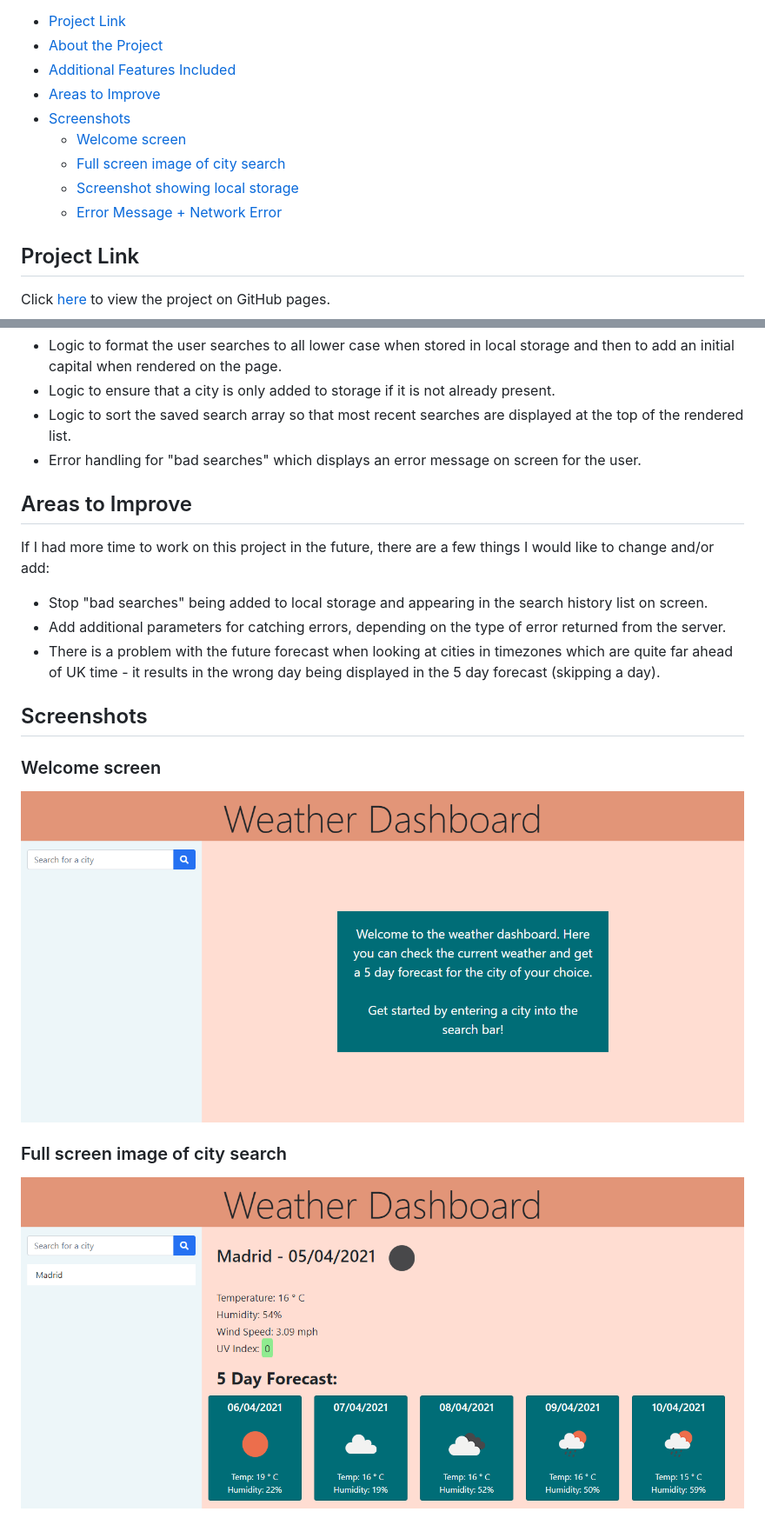
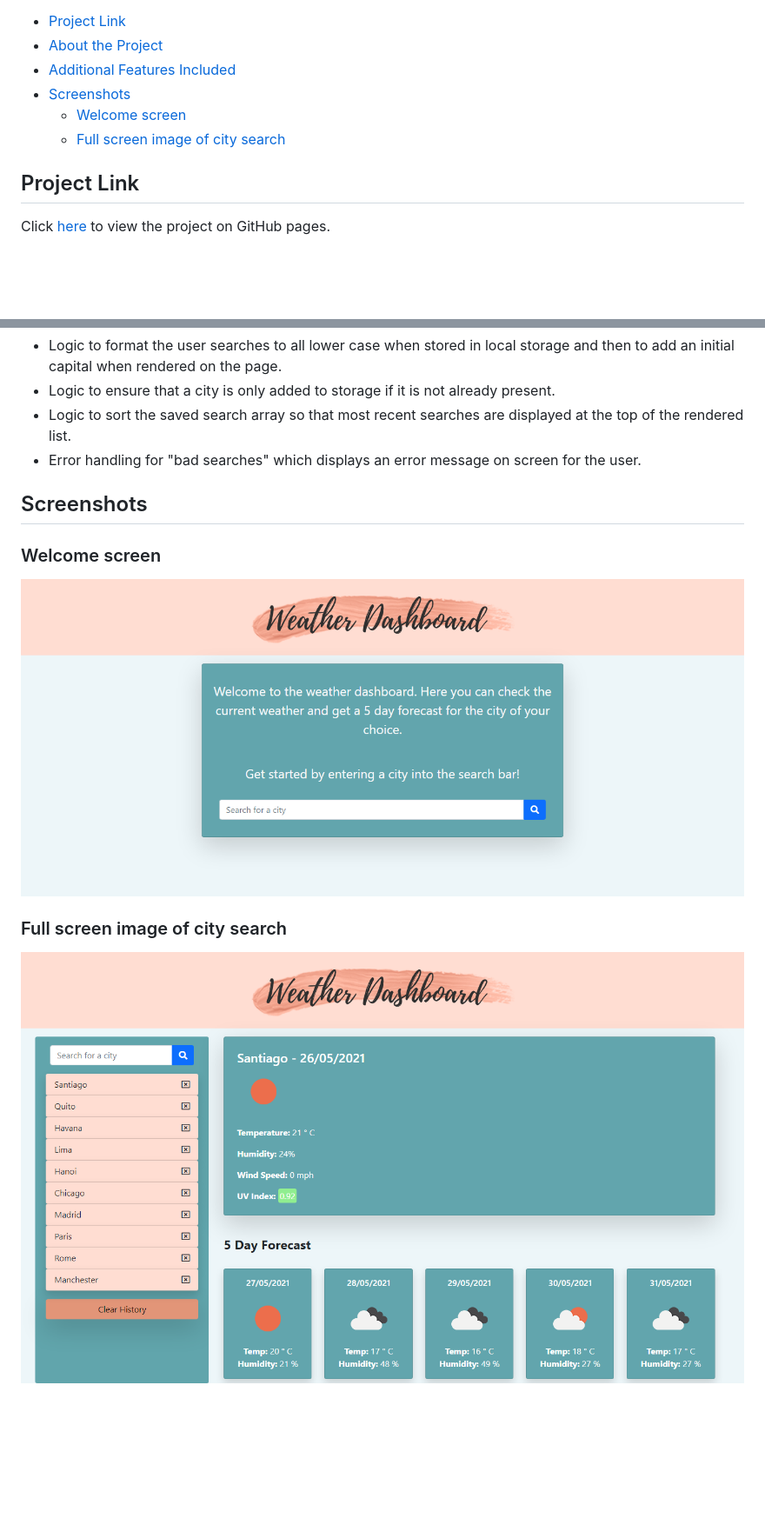
Before and after one commit to natasha-mann/weather-dashboard, a Markdown page: README.md, 2 parts joined by grey strips. Shown: that part at 87% size. GitHub-like rendering; pictures changed too: assets/images/screenshot1.png, assets/images/screenshot2.png; blank space fills up the shorter version.

Commit message:
added new images to readme

```diff
--- a/README.md
+++ b/README.md
@@ -5,12 +5,9 @@
 - [Project Link](#project-link)
 - [About the Project](#about-the-project)
 - [Additional Features Included](#additional-features-included)
-- [Areas to Improve](#areas-to-improve)
 - [Screenshots](#screenshots)
   - [Welcome screen](#welcome-screen)
   - [Full screen image of city search](#full-screen-image-of-city-search)
-  - [Screenshot showing local storage](#screenshot-showing-local-storage)
-  - [Error Message + Network Error](#error-message--network-error)
 
 ## Project Link
 
@@ -29,14 +26,6 @@ When a user searches for a city, the current day's weather for that city is disp
 - Logic to sort the saved search array so that most recent searches are displayed at the top of the rendered list.
 - Error handling for "bad searches" which displays an error message on screen for the user.
 
-## Areas to Improve
-
-If I had more time to work on this project in the future, there are a few things I would like to change and/or add:
-
-- Stop "bad searches" being added to local storage and appearing in the search history list on screen.
-- Add additional parameters for catching errors, depending on the type of error returned from the server.
-- There is a problem with the future forecast when looking at cities in timezones which are quite far ahead of UK time - it results in the wrong day being displayed in the 5 day forecast (skipping a day).
-
 ## Screenshots
 
 ### Welcome screen
```
Also changed, not shown: other parts of README.md (+0 -8 lines), assets/images/screenshot3.png, assets/images/screenshot4.PNG.
